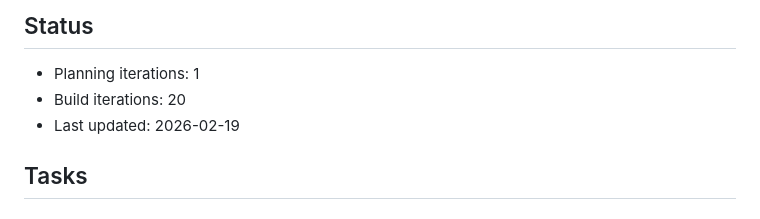
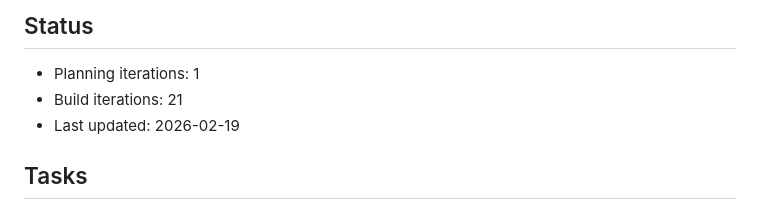
Before and after one commit to ChrisBrooksbank/Vox, a Markdown page: IMPLEMENTATION_PLAN.md, the part around one of its changes. GitHub-like rendering.

Commit message:
Ralph iteration 20 (build mode)
Co-Authored-By: Claude <noreply@anthropic.com>

```diff
--- a/IMPLEMENTATION_PLAN.md
+++ b/IMPLEMENTATION_PLAN.md
@@ -3,7 +3,7 @@
 ## Status
 
 - Planning iterations: 1
-- Build iterations: 20
+- Build iterations: 21
 - Last updated: 2026-02-19
 ## Tasks
 
```
Also changed, not shown: other parts of IMPLEMENTATION_PLAN.md (+1 -1 lines).
